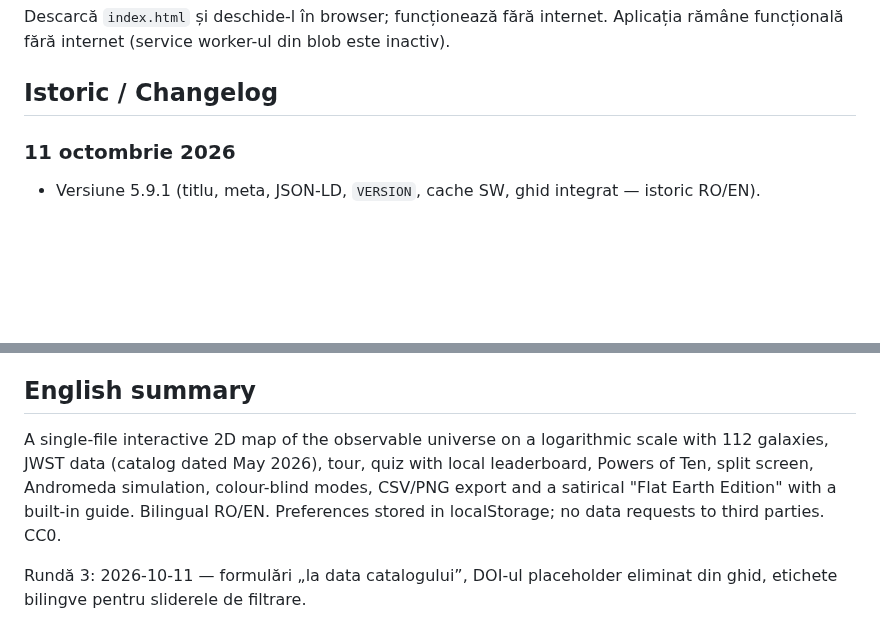
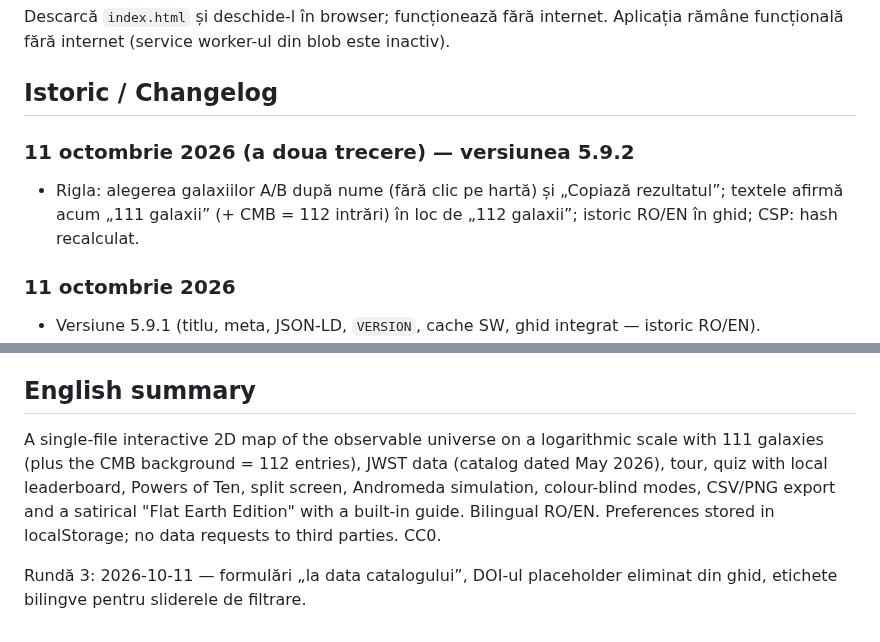
Before and after one commit to chiuta/Universul-Observabil-2D, a Markdown page: README.md, 2 parts joined by grey strips. Drawn GitHub-style; blank space fills up the shorter version.

```diff
--- a/README.md
+++ b/README.md
@@ -52,6 +53,9 @@ Afirmațiile „record” (MoM-z14, z = 14,44) sunt valabile **la data catalogul
 Descarcă `index.html` și deschide-l în browser; funcționează fără internet. Aplicația rămâne funcțională fără internet (service worker-ul din blob este inactiv).
 
 ## Istoric / Changelog
+
+### 11 octombrie 2026 (a doua trecere) — versiunea 5.9.2
+- Rigla: alegerea galaxiilor A/B după nume (fără clic pe hartă) și „Copiază rezultatul”; textele afirmă acum „111 galaxii” (+ CMB = 112 intrări) în loc de „112 galaxii”; istoric RO/EN în ghid; CSP: hash recalculat.
 
 ### 11 octombrie 2026
 - Versiune 5.9.1 (titlu, meta, JSON-LD, `VERSION`, cache SW, ghid integrat — istoric RO/EN).
@@ -80,6 +84,6 @@ Alexio — Alexandru-Ionuț Chiuță, contact: alexio@trom.tf. Aplicația îl cr
 
 ## English summary
 
-A single-file interactive 2D map of the observable universe on a logarithmic scale with 112 galaxies, JWST data (catalog dated May 2026), tour, quiz with local leaderboard, Powers of Ten, split screen, Andromeda simulation, colour-blind modes, CSV/PNG export and a satirical "Flat Earth Edition" with a built-in guide. Bilingual RO/EN. Preferences stored in localStorage; no data requests to third parties. CC0.
+A single-file interactive 2D map of the observable universe on a logarithmic scale with 111 galaxies (plus the CMB background = 112 entries), JWST data (catalog dated May 2026), tour, quiz with local leaderboard, Powers of Ten, split screen, Andromeda simulation, colour-blind modes, CSV/PNG export and a satirical "Flat Earth Edition" with a built-in guide. Bilingual RO/EN. Preferences stored in localStorage; no data requests to third parties. CC0.
 
 Rundă 3: 2026-10-11 — formulări „la data catalogului”, DOI-ul placeholder eliminat din ghid, etichete bilingve pentru sliderele de filtrare.
```
Also changed, not shown: other parts of README.md (+5 -4 lines), screenshot.png, 1 other file.
